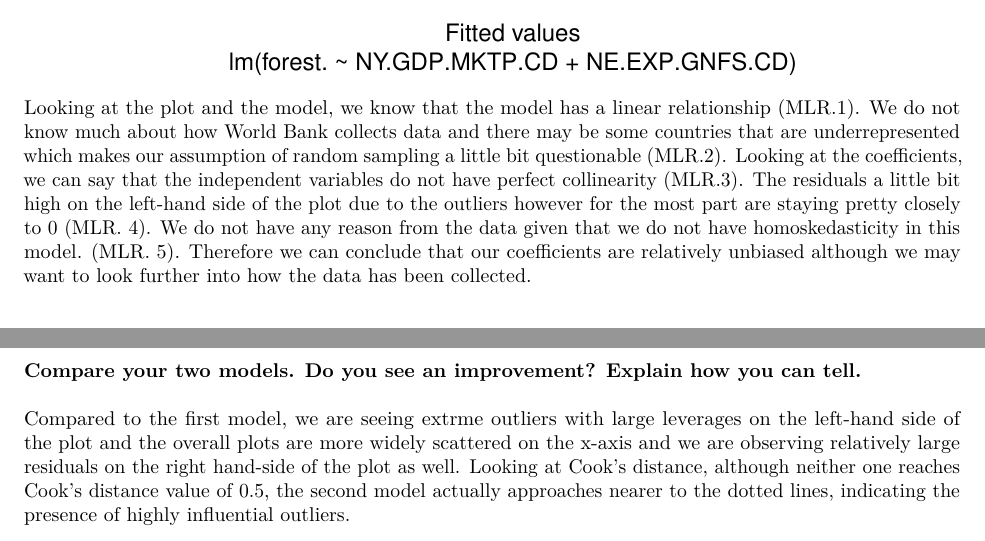
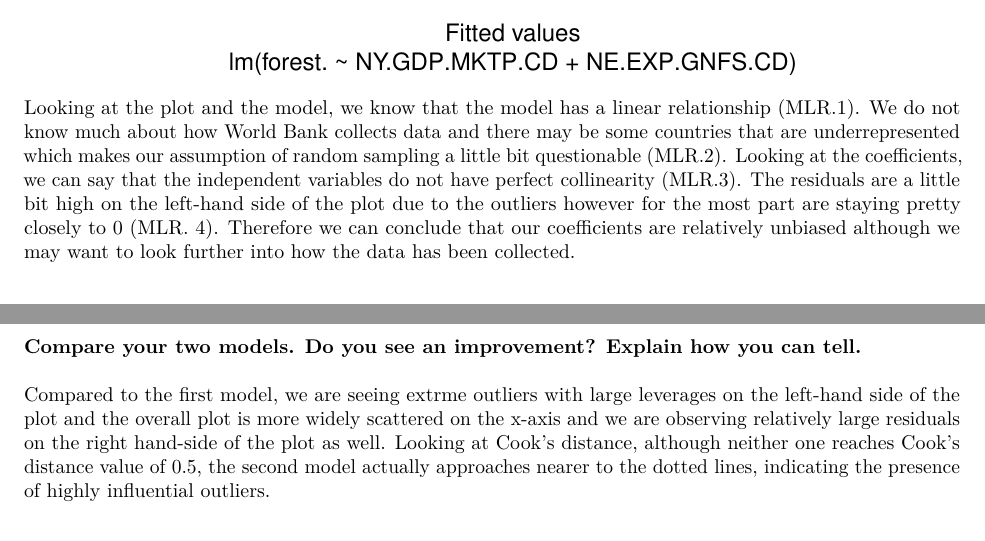
Before and after one commit to takoloco/w203, an R Markdown document (week11/homework/Hisada_Tako_HW11.Rmd): two parts of pages 8 and 12 of 13, joined at a grey line, cut so that both start at the same text. The pictures show the output file week11/homework/Hisada_Tako_HW11.pdf that the author committed with the source.

Commit message:
HW11 revision for submission

````diff
--- a/week11/homework/Hisada_Tako_HW11.Rmd
+++ b/week11/homework/Hisada_Tako_HW11.Rmd
@@ -108,7 +108,7 @@ model = lm(forest. ~ NY.GDP.MKTP.CD + NE.EXP.GNFS.CD, data = Data)
 plot(model, which = 1, main = "MLR of Forest vs NY.GDP.MKTP.CD + NE.EXP.GNFS.CD")
 ```
 
-Looking at the plot and the model, we know that the model has a linear relationship (MLR.1). We do not know much about how World Bank collects data and there may be some countries that are underrepresented which makes our assumption of random sampling a little bit questionable (MLR.2). Looking at the coefficients, we can say that the independent variables do not have perfect collinearity (MLR.3). The residuals are a little bit high on the left-hand side of the plot due to the outliers however for the most part are staying pretty closely to 0 (MLR. 4). We do not have any reason from the data given that we do not have homoskedasticity in this model. (MLR. 5). Therefore we can conclude that our coefficients are relatively unbiased although we may want to look further into how the data has been collected.
+Looking at the plot and the model, we know that the model has a linear relationship (MLR.1). We do not know much about how World Bank collects data and there may be some countries that are underrepresented which makes our assumption of random sampling a little bit questionable (MLR.2). Looking at the coefficients, we can say that the independent variables do not have perfect collinearity (MLR.3). The residuals are a little bit high on the left-hand side of the plot due to the outliers however for the most part are staying pretty closely to 0 (MLR. 4). Therefore we can conclude that our coefficients are relatively unbiased although we may want to look further into how the data has been collected.
 
 ### How many observations are being used in your analysis?
 
````
Also changed, not shown: week11/homework/Hisada_Tako_HW11.pdf, 1 other file.
